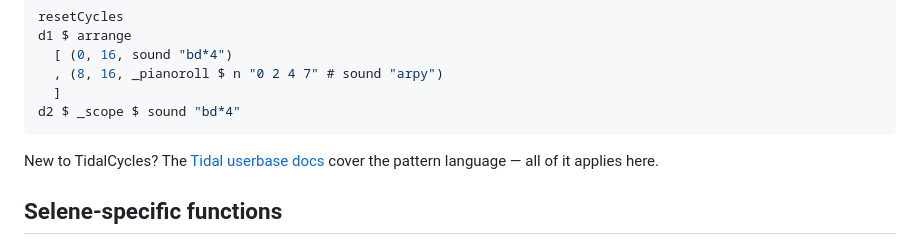
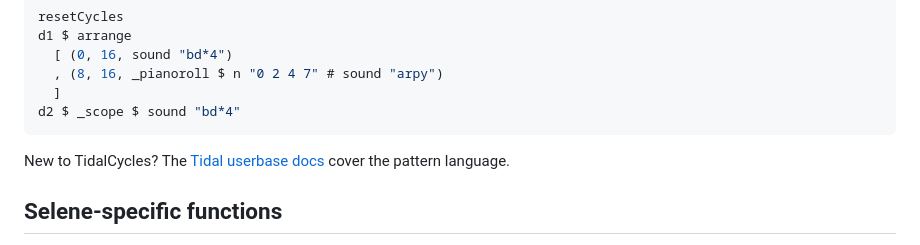
Before and after one commit to anbclausen/selene, a Markdown page: README.md, the part around one of its changes. Rendered like a GitHub page.

````diff
--- a/README.md
+++ b/README.md
@@ -55,7 +55,7 @@ d1 $ arrange
 d2 $ _scope $ sound "bd*4"
 ```
 
-New to TidalCycles? The [Tidal userbase docs](https://tidalcycles.org/docs/) cover the pattern language — all of it applies here.
+New to TidalCycles? The [Tidal userbase docs](https://tidalcycles.org/docs/) cover the pattern language.
 
 ## Selene-specific functions
 
````
Also changed, not shown: other parts of README.md (+3 -3 lines).
